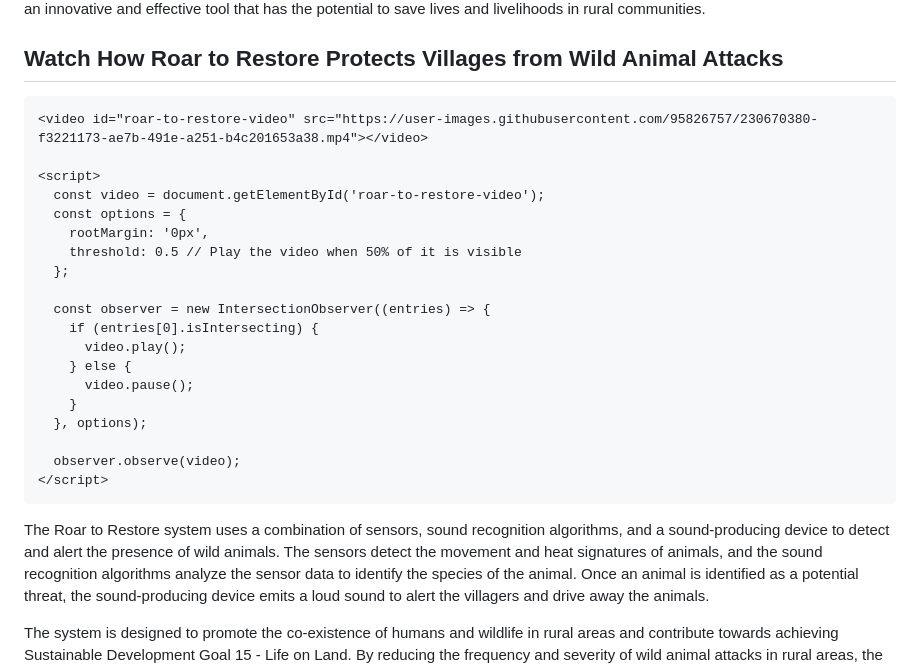
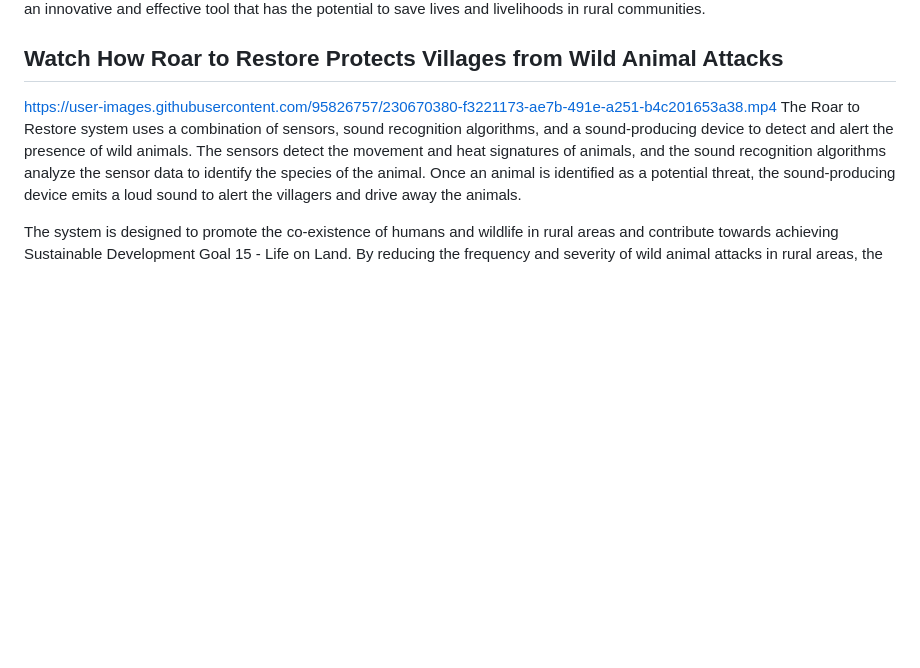
Before and after one commit to nagaaravindkundeti/Roar-to-Restore-A-Smart-System-for-Rural-Wild-Animal-Detection, a Markdown page: README.md, the part around the change. Rendered like a GitHub page; blank space fills up the shorter version.

````diff
--- a/README.md
+++ b/README.md
@@ -18,31 +18,7 @@ We have implemented the Roar to Restore system using Flask, a Python web framewo
 Overall, the Roar to Restore system represents a significant step forward in protecting rural areas from wild animal incursions. It is an innovative and effective tool that has the potential to save lives and livelihoods in rural communities.
 
 ## Watch How Roar to Restore Protects Villages from Wild Animal Attacks
-
-```html
-<video id="roar-to-restore-video" src="https://user-images.githubusercontent.com/95826757/230670380-f3221173-ae7b-491e-a251-b4c201653a38.mp4"></video>
-
-<script>
-  const video = document.getElementById('roar-to-restore-video');
-  const options = {
-    rootMargin: '0px',
-    threshold: 0.5 // Play the video when 50% of it is visible
-  };
-
-  const observer = new IntersectionObserver((entries) => {
-    if (entries[0].isIntersecting) {
-      video.play();
-    } else {
-      video.pause();
-    }
-  }, options);
-
-  observer.observe(video);
-</script>
-```
-
-
-
+https://user-images.githubusercontent.com/95826757/230670380-f3221173-ae7b-491e-a251-b4c201653a38.mp4
 The Roar to Restore system uses a combination of sensors, sound recognition algorithms, and a sound-producing device to detect and alert the presence of wild animals. The sensors detect the movement and heat signatures of animals, and the sound recognition algorithms analyze the sensor data to identify the species of the animal. Once an animal is identified as a potential threat, the sound-producing device emits a loud sound to alert the villagers and drive away the animals.
 
 The system is designed to promote the co-existence of humans and wildlife in rural areas and contribute towards achieving Sustainable Development Goal 15 - Life on Land. By reducing the frequency and severity of wild animal attacks in rural areas, the system promotes human and animal safety, as well as reducing the economic losses associated with crop destruction.
````
